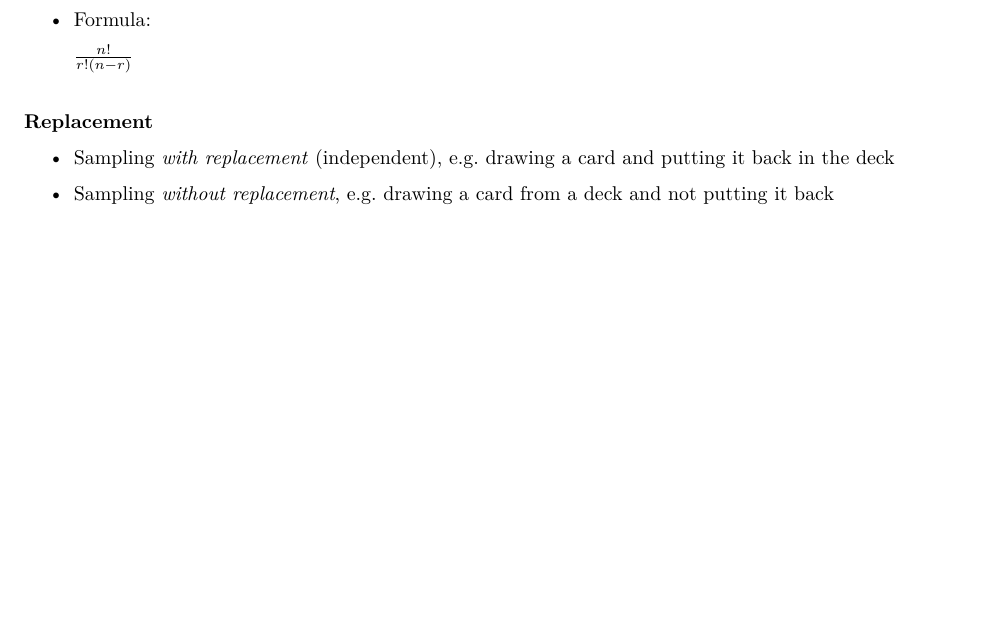
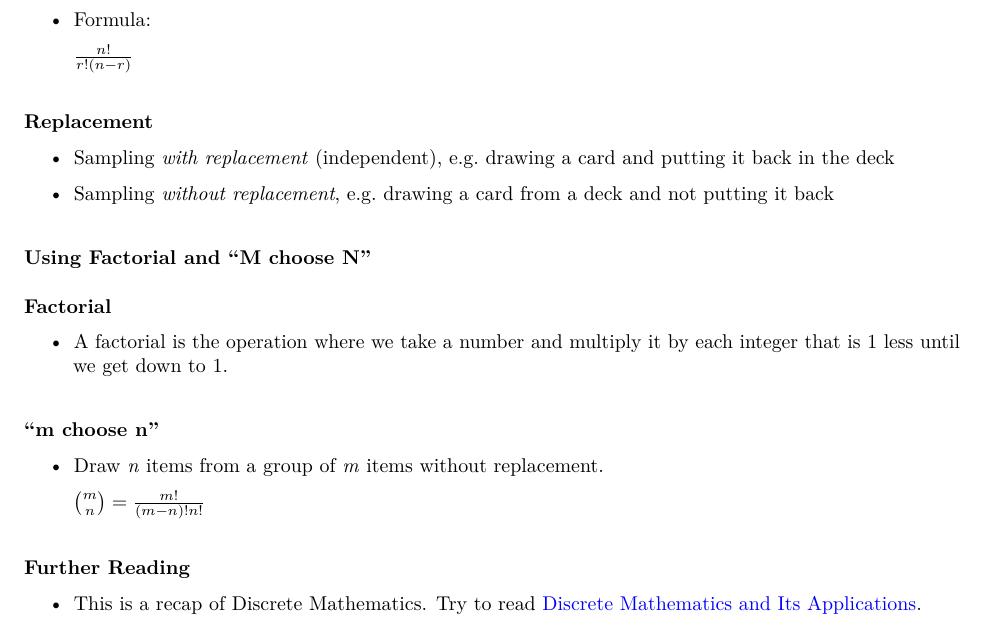
Before and after one commit to kathgironpe/data-science-course-notes, an R Markdown document (data-science-math-skills/data-science-math.Rmd): part of page 8 of 8, cut so that both start at the same text, the shorter picture padded with empty space. The pictures show the output file data-science-math-skills/data-science-math.pdf that the author committed with the source.

Commit message:
Factorials

```diff
--- a/data-science-math-skills/data-science-math.Rmd
+++ b/data-science-math-skills/data-science-math.Rmd
@@ -380,3 +380,23 @@ Those who studied Discrete Mathematics or read a book about it will probably jus
 * Sampling *with replacement* (independent), e.g. drawing a card and putting it back in the deck
 
 * Sampling *without replacement*, e.g. drawing a card from a deck and not putting it back
+
+
+### Using Factorial and "M choose N"
+
+
+#### Factorial
+
+* A factorial is the operation where we take a number and multiply it by each integer that is 1 less until we get down to 1.
+
+
+#### "m choose n"
+
+* Draw *n* items from a group of *m* items without replacement.
+
+    ${m\choose n} = \frac{m!}{ (m-n)! n!}$
+
+
+#### Further Reading
+
+* This is a recap of Discrete Mathematics. Try to read  [Discrete Mathematics and Its Applications](https://www.amazon.com/Discrete-Mathematics-Applications-Kenneth-Rosen/dp/0072899050).
```
Also changed, not shown: data-science-math-skills/data-science-math.pdf.
